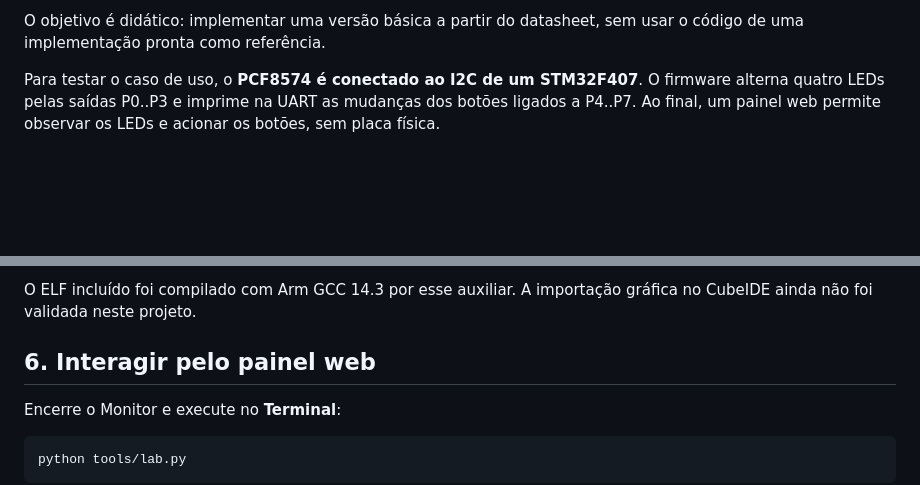
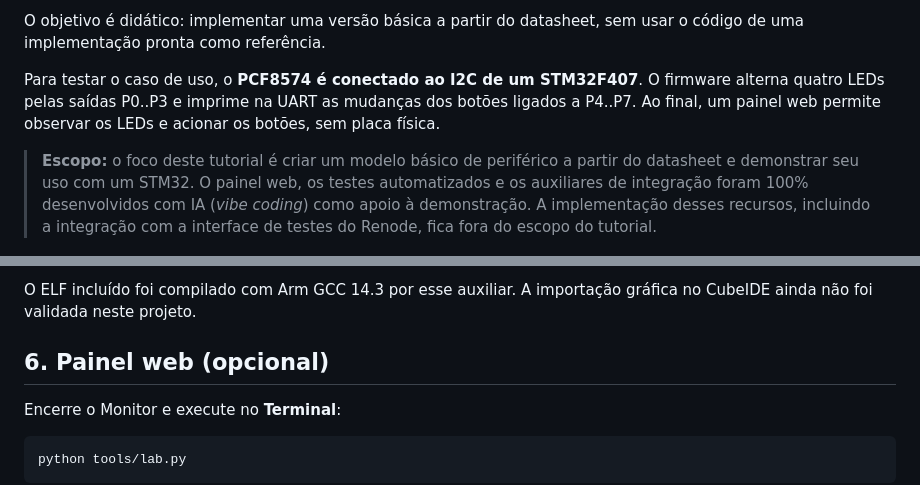
Before and after one commit to moschiel/renode-pcf8574-tutorial, a Markdown page: README.md, 2 parts joined by grey strips. Drawn GitHub-style; blank space fills up the shorter version.

Commit message:
Clarify tutorial scope and disclose AI-generated supporting tools

```diff
--- a/README.md
+++ b/README.md
@@ -7,6 +7,8 @@ Este tutorial cria um modelo do periférico **PCF8574, um expansor de oito entra
 O objetivo é didático: implementar uma versão básica a partir do datasheet, sem usar o código de uma implementação pronta como referência.
 
 Para testar o caso de uso, o **PCF8574 é conectado ao I2C de um STM32F407**. O firmware alterna quatro LEDs pelas saídas P0..P3 e imprime na UART as mudanças dos botões ligados a P4..P7. Ao final, um painel web permite observar os LEDs e acionar os botões, sem placa física.
+
+> **Escopo:** o foco deste tutorial é criar um modelo básico de periférico a partir do datasheet e demonstrar seu uso com um STM32. O painel web, os testes automatizados e os auxiliares de integração foram 100% desenvolvidos com IA (*vibe coding*) como apoio à demonstração. A implementação desses recursos, incluindo a integração com a interface de testes do Renode, fica fora do escopo do tutorial.
 
 ![Diagrama do modelo PCF8574 conectado ao STM32F407](figures/model.jpg)
 
@@ -735,7 +737,7 @@ O script opcional gera `firmware/demo.elf` nesse repositório; a opção `--gcc
 
 O ELF incluído foi compilado com Arm GCC 14.3 por esse auxiliar. A importação gráfica no CubeIDE ainda não foi validada neste projeto.
 
-## 6. Interagir pelo painel web
+## 6. Painel web (opcional)
 
 Encerre o Monitor e execute no **Terminal**:
 
```
